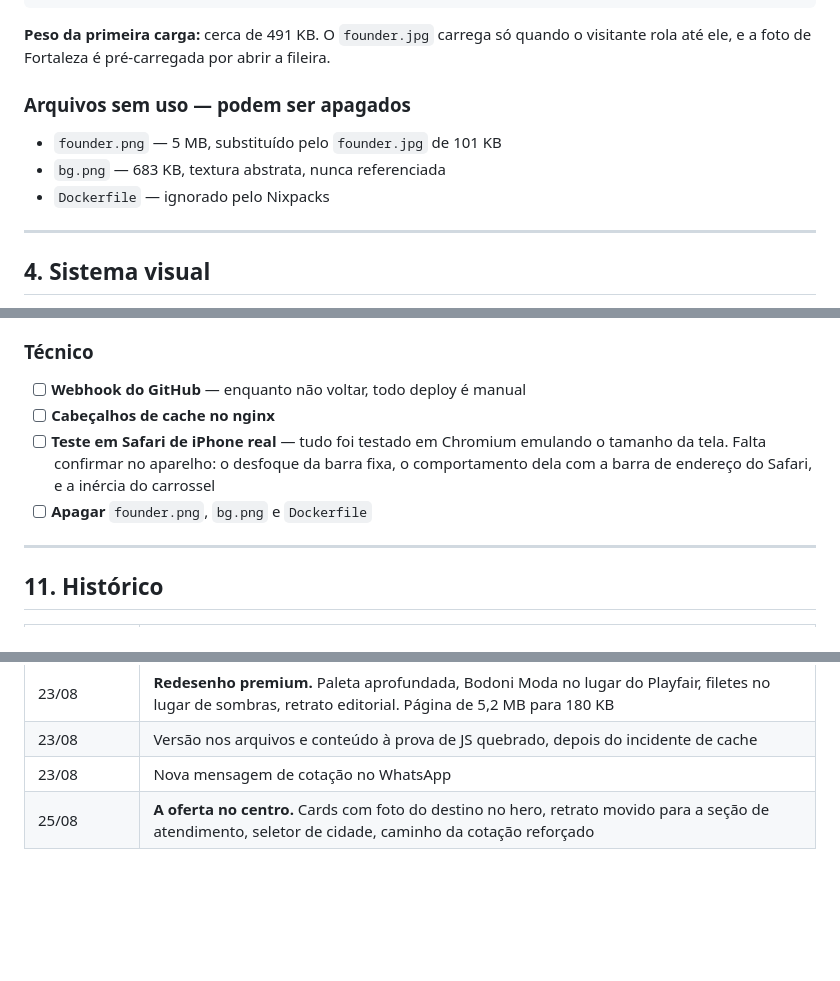
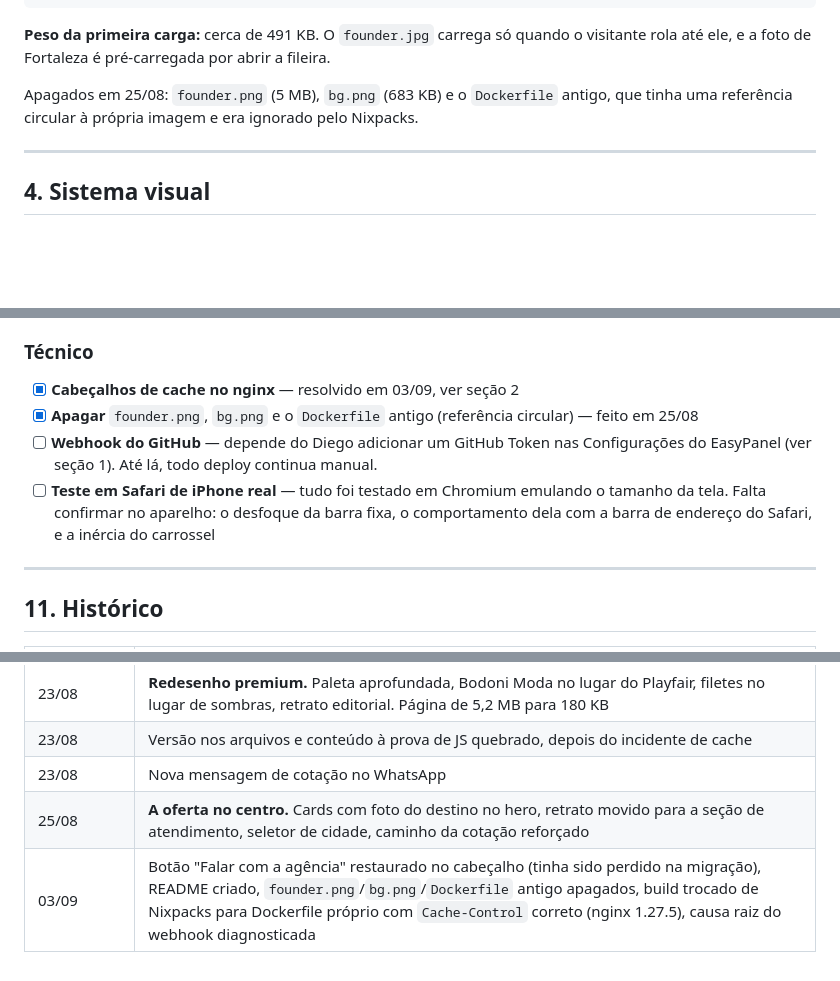
Before and after one commit to contdiego/contando-viagens-lp, a Markdown page: README.md, 3 parts joined by grey strips. Drawn GitHub-style; blank space fills up the shorter version.

```diff
--- a/README.md
+++ b/README.md
@@ -93,11 +121,8 @@ _mockups/         propostas de design (ignorado pelo git)
 **Peso da primeira carga:** cerca de 491 KB. O `founder.jpg` carrega só quando o visitante
 rola até ele, e a foto de Fortaleza é pré-carregada por abrir a fileira.
 
-### Arquivos sem uso — podem ser apagados
-
-- `founder.png` — 5 MB, substituído pelo `founder.jpg` de 101 KB
-- `bg.png` — 683 KB, textura abstrata, nunca referenciada
-- `Dockerfile` — ignorado pelo Nixpacks
+Apagados em 25/08: `founder.png` (5 MB), `bg.png` (683 KB) e o `Dockerfile` antigo, que
+tinha uma referência circular à própria imagem e era ignorado pelo Nixpacks.
 
 ---
 
@@ -270,12 +295,13 @@ no caso dos grupos, o nome muda conforme a cidade escolhida no seletor.
 
 ### Técnico
 
-- [ ] **Webhook do GitHub** — enquanto não voltar, todo deploy é manual
-- [ ] **Cabeçalhos de cache no nginx**
+- [x] **Cabeçalhos de cache no nginx** — resolvido em 03/09, ver seção 2
+- [x] **Apagar** `founder.png`, `bg.png` e o `Dockerfile` antigo (referência circular) — feito em 25/08
+- [ ] **Webhook do GitHub** — depende do Diego adicionar um GitHub Token nas Configurações do
+      EasyPanel (ver seção 1). Até lá, todo deploy continua manual.
 - [ ] **Teste em Safari de iPhone real** — tudo foi testado em Chromium emulando o tamanho da
       tela. Falta confirmar no aparelho: o desfoque da barra fixa, o comportamento dela com a
       barra de endereço do Safari, e a inércia do carrossel
-- [ ] **Apagar** `founder.png`, `bg.png` e `Dockerfile`
 
 ---
 
@@ -289,3 +315,4 @@ no caso dos grupos, o nome muda conforme a cidade escolhida no seletor.
 | 23/08 | Versão nos arquivos e conteúdo à prova de JS quebrado, depois do incidente de cache |
 | 23/08 | Nova mensagem de cotação no WhatsApp |
 | 25/08 | **A oferta no centro.** Cards com foto do destino no hero, retrato movido para a seção de atendimento, seletor de cidade, caminho da cotação reforçado |
+| 03/09 | Botão "Falar com a agência" restaurado no cabeçalho (tinha sido perdido na migração), README criado, `founder.png`/`bg.png`/`Dockerfile` antigo apagados, build trocado de Nixpacks para Dockerfile próprio com `Cache-Control` correto (nginx 1.27.5), causa raiz do webhook diagnosticada |
```
Also changed, not shown: other parts of README.md (+46 -18 lines).
